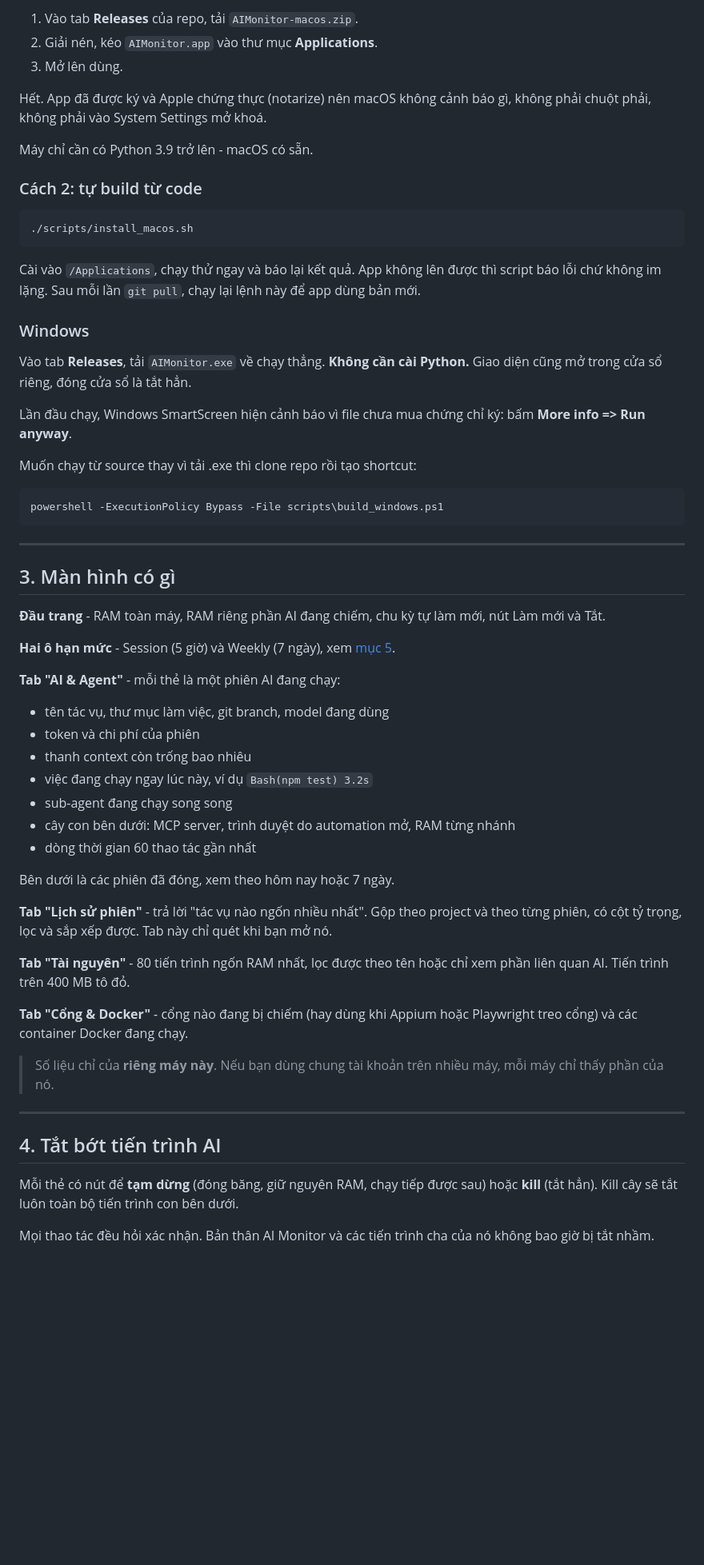
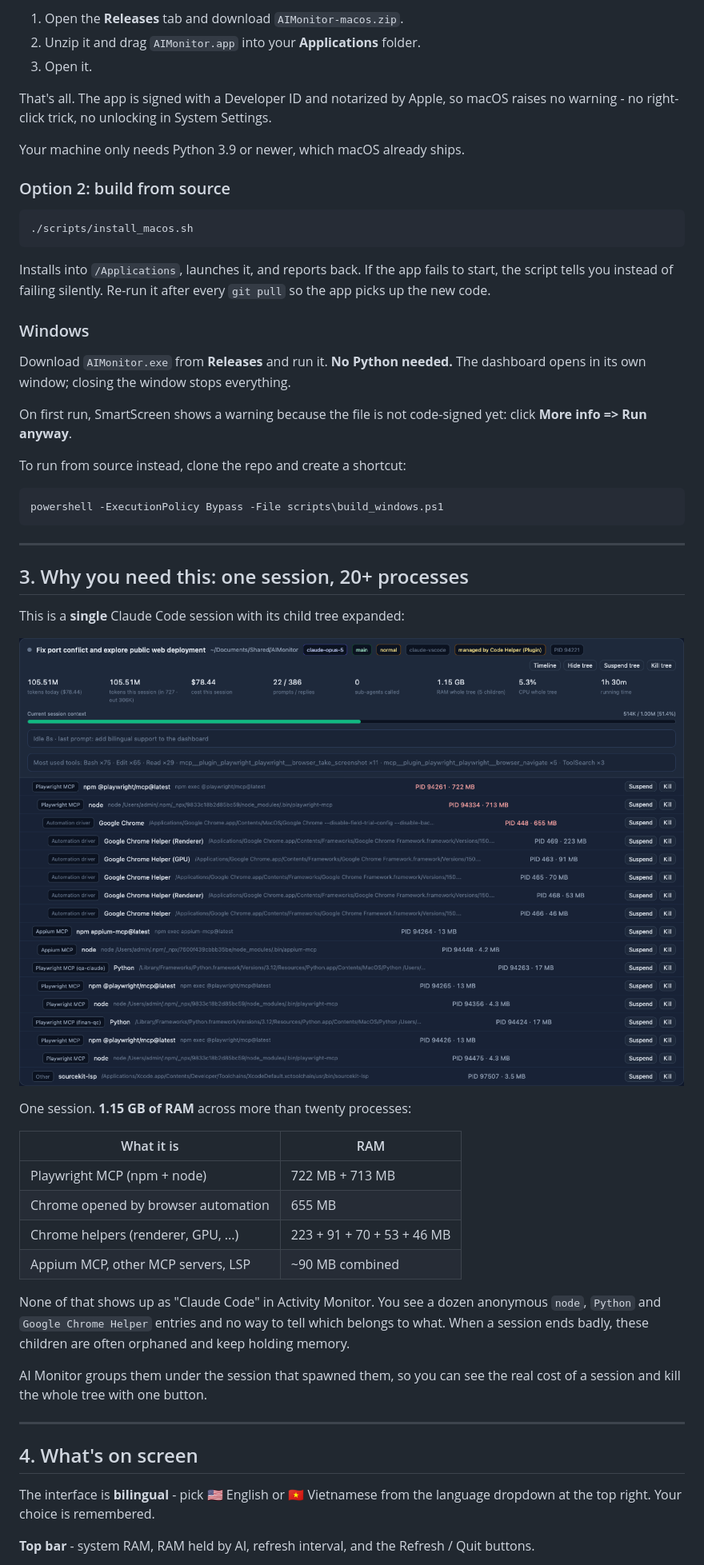
Before and after one commit to hominhtuong/AIMonitor, a Markdown page: README.md, the part around the change printed below. Shown: that part at 80% size. Drawn GitHub-style; pictures changed too: assets/session-detail.png (added); blank space fills up the shorter version.

````diff
--- a/README.md
+++ b/README.md
@@ -61,31 +84,32 @@ Không mở tab browser, không cần terminal.
 
-1. Vào tab **Releases** của repo, tải `AIMonitor-macos.zip`.
-2. Giải nén, kéo `AIMonitor.app` vào thư mục **Applications**.
-3. Mở lên dùng.
+1. Open the **Releases** tab and download `AIMonitor-macos.zip`.
+2. Unzip it and drag `AIMonitor.app` into your **Applications** folder.
+3. Open it.
 
-Hết. App đã được ký và Apple chứng thực (notarize) nên macOS không cảnh báo gì, không phải
-chuột phải, không phải vào System Settings mở khoá.
+That's all. The app is signed with a Developer ID and notarized by Apple, so macOS raises no
+warning - no right-click trick, no unlocking in System Settings.
 
-Máy chỉ cần có Python 3.9 trở lên - macOS có sẵn.
+Your machine only needs Python 3.9 or newer, which macOS already ships.
 
-### Cách 2: tự build từ code
+### Option 2: build from source
 
 ```bash
 ./scripts/install_macos.sh
 ```
 
-Cài vào `/Applications`, chạy thử ngay và báo lại kết quả. App không lên được thì script
-báo lỗi chứ không im lặng. Sau mỗi lần `git pull`, chạy lại lệnh này để app dùng bản mới.
+Installs into `/Applications`, launches it, and reports back. If the app fails to start, the
+script tells you instead of failing silently. Re-run it after every `git pull` so the app
+picks up the new code.
 
 ### Windows
 
-Vào tab **Releases**, tải `AIMonitor.exe` về chạy thẳng. **Không cần cài Python.** Giao diện
-cũng mở trong cửa sổ riêng, đóng cửa sổ là tắt hẳn.
+Download `AIMonitor.exe` from **Releases** and run it. **No Python needed.** The dashboard
+opens in its own window; closing the window stops everything.
 
-Lần đầu chạy, Windows SmartScreen hiện cảnh báo vì file chưa mua chứng chỉ ký:
-bấm **More info => Run anyway**.
+On first run, SmartScreen shows a warning because the file is not code-signed yet: click
+**More info => Run anyway**.
 
-Muốn chạy từ source thay vì tải .exe thì clone repo rồi tạo shortcut:
+To run from source instead, clone the repo and create a shortcut:
 
 ```powershell
 powershell -ExecutionPolicy Bypass -File scripts\build_windows.ps1
@@ -93,43 +117,34 @@ powershell -ExecutionPolicy Bypass -File scripts\build_windows.ps1
 
 ---
 
-## 3. Màn hình có gì
+## 3. Why you need this: one session, 20+ processes
 
-**Đầu trang** - RAM toàn máy, RAM riêng phần AI đang chiếm, chu kỳ tự làm mới, nút Làm mới và Tắt.
+This is a **single** Claude Code session with its child tree expanded:
 
-**Hai ô hạn mức** - Session (5 giờ) và Weekly (7 ngày), xem [mục 5](#5-hạn-mức-session-và-weekly).
+![One session and its whole process tree](assets/session-detail.png)
 
-**Tab "AI & Agent"** - mỗi thẻ là một phiên AI đang chạy:
+One session. **1.15 GB of RAM** across more than twenty processes:
 
-- tên tác vụ, thư mục làm việc, git branch, model đang dùng
-- token và chi phí của phiên
-- thanh context còn trống bao nhiêu
-- việc đang chạy ngay lúc này, ví dụ `Bash(npm test) 3.2s`
-- sub-agent đang chạy song song
-- cây con bên dưới: MCP server, trình duyệt do automation mở, RAM từng nhánh
-- dòng thời gian 60 thao tác gần nhất
+| What it is | RAM |
+| --- | --- |
+| Playwright MCP (npm + node) | 722 MB + 713 MB |
+| Chrome opened by browser automation | 655 MB |
+| Chrome helpers (renderer, GPU, ...) | 223 + 91 + 70 + 53 + 46 MB |
+| Appium MCP, other MCP servers, LSP | ~90 MB combined |
 
-Bên dưới là các phiên đã đóng, xem theo hôm nay hoặc 7 ngày.
+None of that shows up as "Claude Code" in Activity Monitor. You see a dozen anonymous `node`,
+`Python` and `Google Chrome Helper` entries and no way to tell which belongs to what. When a
+session ends badly, these children are often orphaned and keep holding memory.
 
-**Tab "Lịch sử phiên"** - trả lời "tác vụ nào ngốn nhiều nhất". Gộp theo project và theo từng
-phiên, có cột tỷ trọng, lọc và sắp xếp được. Tab này chỉ quét khi bạn mở nó.
-
-**Tab "Tài nguyên"** - 80 tiến trình ngốn RAM nhất, lọc được theo tên hoặc chỉ xem phần liên
-quan AI. Tiến trình trên 400 MB tô đỏ.
-
-**Tab "Cổng & Docker"** - cổng nào đang bị chiếm (hay dùng khi Appium hoặc Playwright treo cổng)
-và các container Docker đang chạy.
-
-> Số liệu chỉ của **riêng máy này**. Nếu bạn dùng chung tài khoản trên nhiều máy, mỗi máy chỉ
-> thấy phần của nó.
+AI Monitor groups them under the session that spawned them, so you can see the real cost of a
+session and kill the whole tree with one button.
 
 ---
 
-## 4. Tắt bớt tiến trình AI
+## 4. What's on screen
 
-Mỗi thẻ có nút để **tạm dừng** (đóng băng, giữ nguyên RAM, chạy tiếp được sau) hoặc **kill**
-(tắt hẳn). Kill cây sẽ tắt luôn toàn bộ tiến trình con bên dưới.
+The interface is **bilingual** - pick 🇺🇸 English or 🇻🇳 Vietnamese from the language dropdown
+at the top right. Your choice is remembered.
 
-Mọi thao tác đều hỏi xác nhận. Bản thân AI Monitor và các tiến trình cha của nó không bao giờ
-bị tắt nhầm.
+**Top bar** - system RAM, RAM held by AI, refresh interval, and the Refresh / Quit buttons.
 
````
Also changed, not shown: other parts of README.md (+140 -73 lines), CLAUDE.md (+38 -2 lines), CONTRIBUTING.md (added, +139 -0 lines), README.vi.md (added, +260 -0 lines), assets/screenshot-vi.png (added), assets/screenshot.png, assets/session-detail-vi.png (added), 9 other files.
